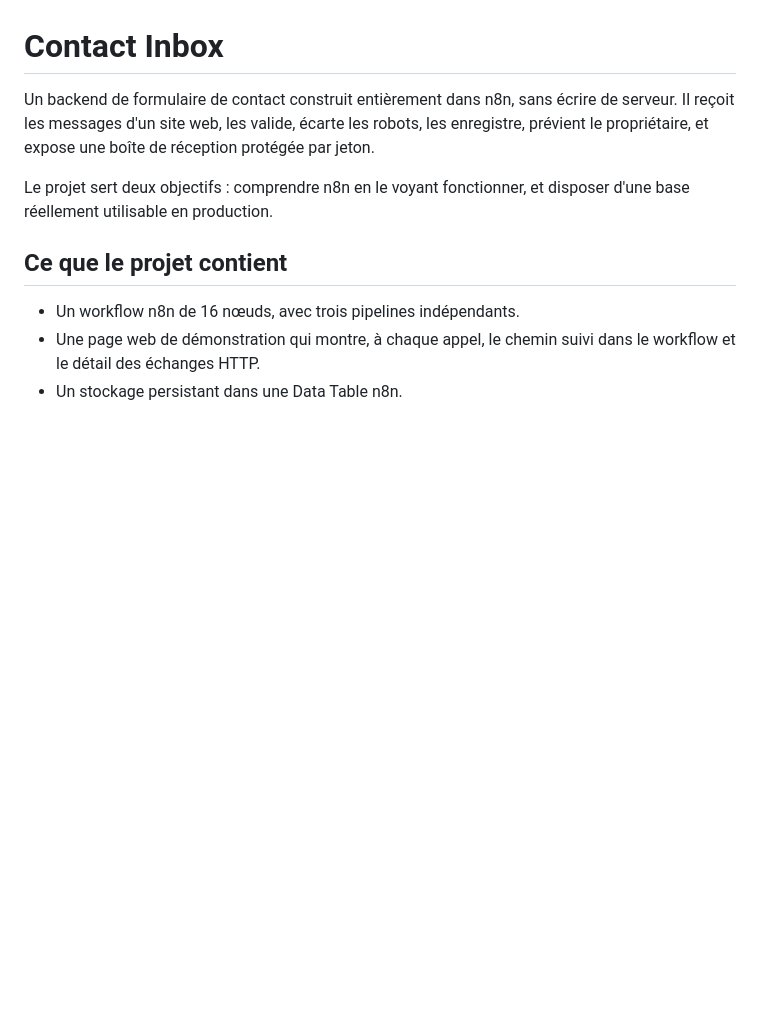
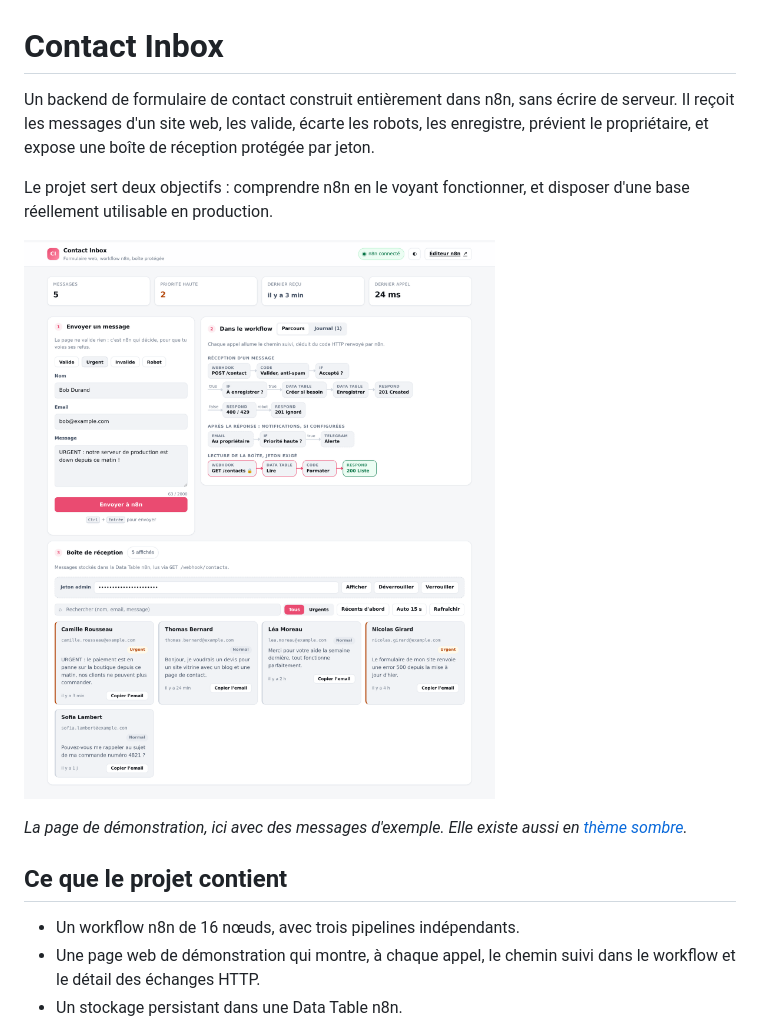
Before and after one commit to BechirYengui/n8n-contact-inbox, a Markdown page: README.md, the part around the change. GitHub-like rendering; pictures changed too: docs/images/apercu.png (added); blank space fills up the shorter version.

Commit message:
Ajoute l'aperçu visuel, la licence MIT et les vérifications automatiques
- docs/images : capture de la page en thème clair et en thème sombre, affichée
  en tête du README pour qu'un visiteur voie le projet sans l'installer
- LICENSE : MIT, sans quoi le code publié n'est réutilisable par personne
- .github/workflows : à chaque push, vérification de la syntaxe des scripts
  shell et du JavaScript, validité du workflow n8n et de ses connexions,
  liens de la documentation, et absence de .env versionné

```diff
--- a/README.md
+++ b/README.md
@@ -7,6 +7,11 @@ protégée par jeton.
 
 Le projet sert deux objectifs : comprendre n8n en le voyant fonctionner, et
 disposer d'une base réellement utilisable en production.
+
+![La page de démonstration : formulaire, parcours de la requête dans le workflow n8n, et boîte de réception](docs/images/apercu.png)
+
+*La page de démonstration, ici avec des messages d'exemple. Elle existe aussi en
+[thème sombre](docs/images/apercu-sombre.png).*
 
 ## Ce que le projet contient
 
```
Also changed, not shown: docs/images/apercu-sombre.png (added), 2 other files.
